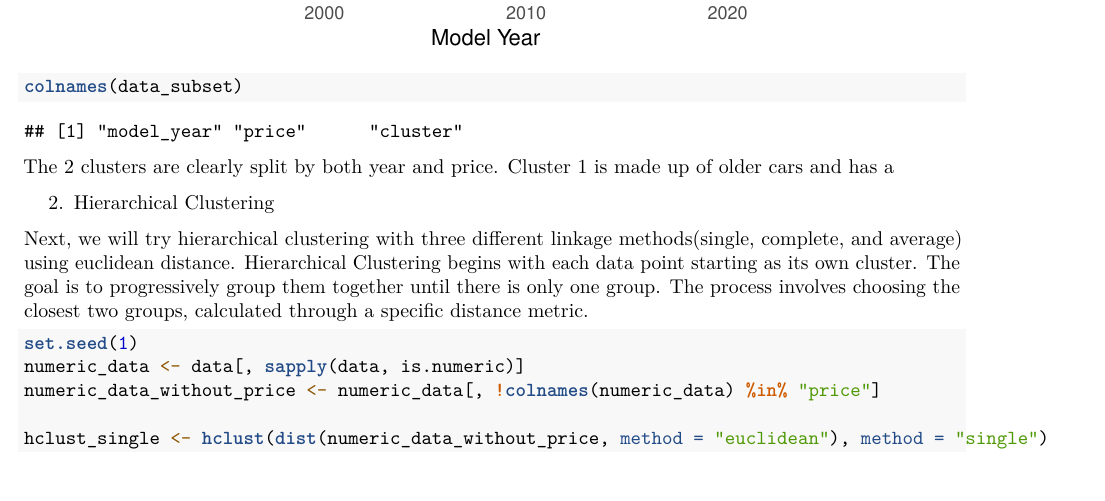
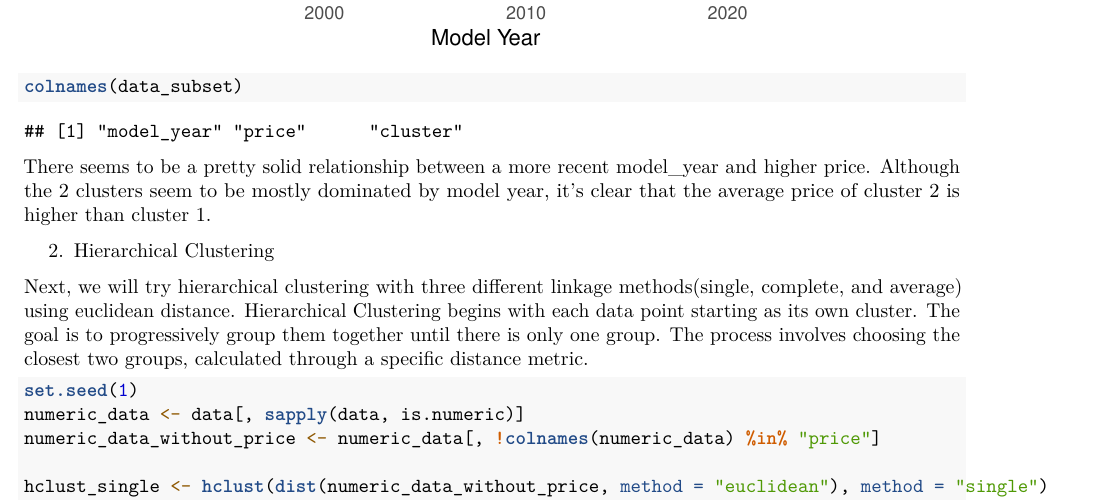
Before and after one commit to stevenqie/A-Statistical-Approach-to-Used-Car-Price-Prediction, an R Markdown document (finalproject.Rmd): part of page 22 of 27, cut so that both start at the same text. Rendered offline with R 4.5, knitr and Pandoc, then LaTeX, with nearby package versions; some code elsewhere in the file could not run offline.

Commit message:
restoring some of my changes

````diff
--- a/finalproject.Rmd
+++ b/finalproject.Rmd
@@ -508,7 +508,7 @@ ggplot(data_subset, aes(x = model_year, y = price, color = cluster)) +
 
 colnames(data_subset)
 ```
-The 2 clusters are clearly split by both year and price. Cluster 1 is made up of older cars and has a
+There seems to be a pretty solid relationship between a more recent model_year and higher price. Although the 2 clusters seem to be mostly dominated by model year, it's clear that the average price of cluster 2 is higher than cluster 1.
 
 
 
````
